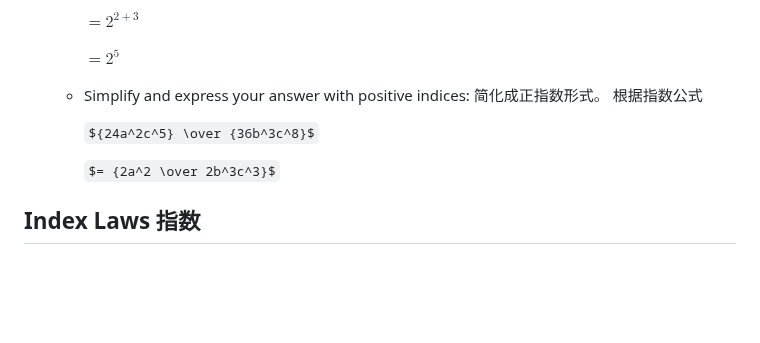
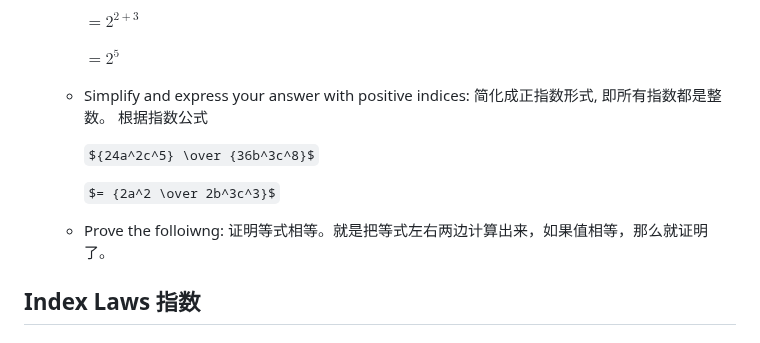
Before and after one commit to Simon-Xu-Lan/mia, a Markdown page: second/MA1020 Math/MA1020.md, the part around the change. GitHub-like rendering; some formulas as TeX source; blank space fills up the shorter version.

```diff
--- a/second/MA1020 Math/MA1020.md
+++ b/second/MA1020 Math/MA1020.md
@@ -150,11 +150,13 @@ These objects are called the **elements 元素** of the set.
 
       $= 2^5$
 
-    - Simplify and express your answer with positive indices: 简化成正指数形式。 根据指数公式
+    - Simplify and express your answer with positive indices: 简化成正指数形式, 即所有指数都是整数。 根据指数公式
 
       ${24a^2c^5} \over {36b^3c^8}$
 
       $= {2a^2 \over 2b^3c^3}$
 
+    - Prove the folloiwng: 证明等式相等。就是把等式左右两边计算出来，如果值相等，那么就证明了。
+
 ## Index Laws 指数
 ## Index Laws 指数
```
